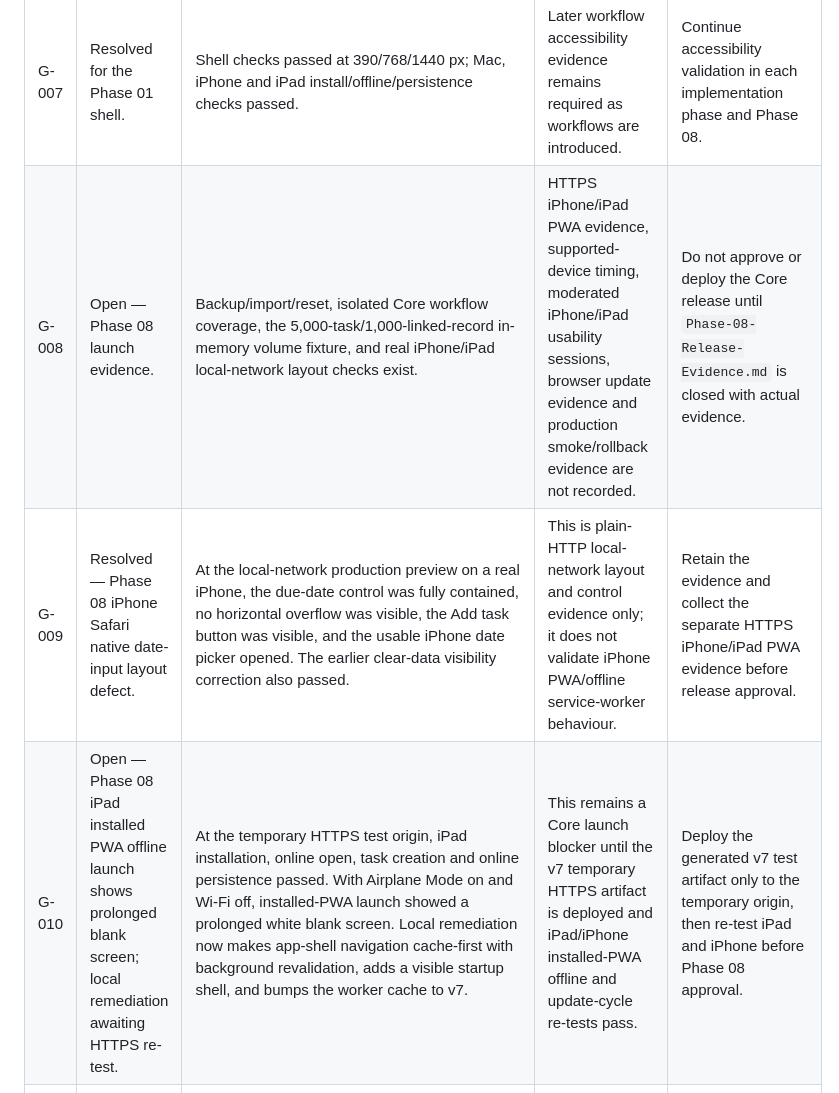
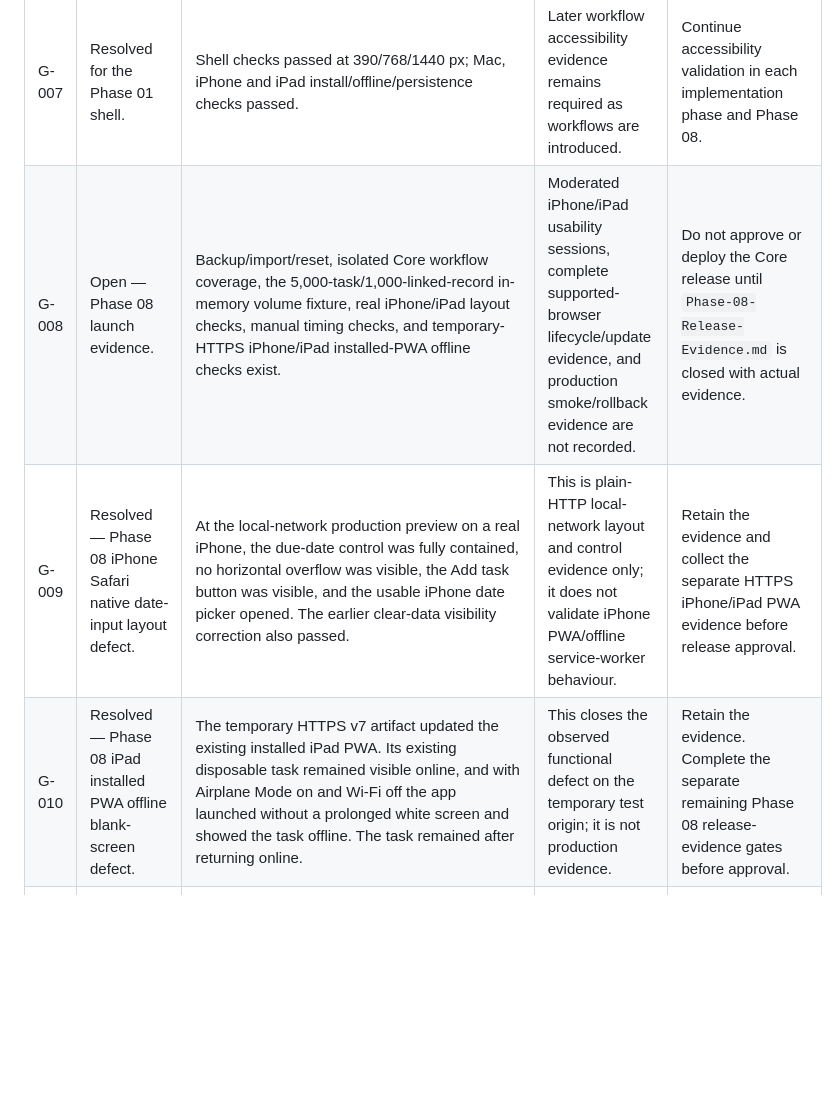
Before and after one commit to N365MR/TalentisOS, a Markdown page: docs/product/Documented-Gap-List.md, the part around the change. Drawn GitHub-style; blank space fills up the shorter version.

```diff
--- a/docs/product/Documented-Gap-List.md
+++ b/docs/product/Documented-Gap-List.md
@@ -11,9 +11,9 @@ Evidence baseline: source inspection at `625b19015b15319546e9c56e8cbcde02c033986
 | G-005 | Resolved for the Phase 01 foundation. | Manifest, iOS PNG icons, Pages-origin registration, cache-version updates and verified offline shell passed on Mac, iPhone and iPad. | Later recovery/export verification remains Phase 08 work. | Retain the validation evidence; verify recovery in Phase 08. |
 | G-006 | Temporary Pages validation is verified. | Public Pages serves generated-only artifacts from `gh-pages`; v5 was inspected on all supported validation devices. No tracked release workflow exists. | The branch is a validation aid, not an approved permanent release process. | Retain it until Phase 01 approval and the approved source/deployment decision. |
 | G-007 | Resolved for the Phase 01 shell. | Shell checks passed at 390/768/1440 px; Mac, iPhone and iPad install/offline/persistence checks passed. | Later workflow accessibility evidence remains required as workflows are introduced. | Continue accessibility validation in each implementation phase and Phase 08. |
-| G-008 | Open — Phase 08 launch evidence. | Backup/import/reset, isolated Core workflow coverage, the 5,000-task/1,000-linked-record in-memory volume fixture, and real iPhone/iPad local-network layout checks exist. | HTTPS iPhone/iPad PWA evidence, supported-device timing, moderated iPhone/iPad usability sessions, browser update evidence and production smoke/rollback evidence are not recorded. | Do not approve or deploy the Core release until `Phase-08-Release-Evidence.md` is closed with actual evidence. |
+| G-008 | Open — Phase 08 launch evidence. | Backup/import/reset, isolated Core workflow coverage, the 5,000-task/1,000-linked-record in-memory volume fixture, real iPhone/iPad layout checks, manual timing checks, and temporary-HTTPS iPhone/iPad installed-PWA offline checks exist. | Moderated iPhone/iPad usability sessions, complete supported-browser lifecycle/update evidence, and production smoke/rollback evidence are not recorded. | Do not approve or deploy the Core release until `Phase-08-Release-Evidence.md` is closed with actual evidence. |
 | G-009 | Resolved — Phase 08 iPhone Safari native date-input layout defect. | At the local-network production preview on a real iPhone, the due-date control was fully contained, no horizontal overflow was visible, the Add task button was visible, and the usable iPhone date picker opened. The earlier clear-data visibility correction also passed. | This is plain-HTTP local-network layout and control evidence only; it does not validate iPhone PWA/offline service-worker behaviour. | Retain the evidence and collect the separate HTTPS iPhone/iPad PWA evidence before release approval. |
-| G-010 | Open — Phase 08 iPad installed PWA offline launch shows prolonged blank screen; local remediation awaiting HTTPS re-test. | At the temporary HTTPS test origin, iPad installation, online open, task creation and online persistence passed. With Airplane Mode on and Wi-Fi off, installed-PWA launch showed a prolonged white blank screen. Local remediation now makes app-shell navigation cache-first with background revalidation, adds a visible startup shell, and bumps the worker cache to v7. | This remains a Core launch blocker until the v7 temporary HTTPS artifact is deployed and iPad/iPhone installed-PWA offline and update-cycle re-tests pass. | Deploy the generated v7 test artifact only to the temporary origin, then re-test iPad and iPhone before Phase 08 approval. |
+| G-010 | Resolved — Phase 08 iPad installed PWA offline blank-screen defect. | The temporary HTTPS v7 artifact updated the existing installed iPad PWA. Its existing disposable task remained visible online, and with Airplane Mode on and Wi-Fi off the app launched without a prolonged white screen and showed the task offline. The task remained after returning online. | This closes the observed functional defect on the temporary test origin; it is not production evidence. | Retain the evidence. Complete the separate remaining Phase 08 release-evidence gates before approval. |
 | G-008 | README describes a local-first rebuild but does not identify the starter baseline or governance records. | Root README contains only generic local development/build instructions. | It can be read as more product-ready than code evidence supports. | Keep current root README unchanged in Phase 00; reconsider an accurate project overview with product shell work in Phase 01. |
 
 There are no detected conflicts among the three controlling product documents. The material reconciliation is between the detailed future product contract and the intentionally minimal current Vite foundation.
```
Also changed, not shown: docs/product/Phase-08-Release-Evidence.md (+11 -3 lines).
